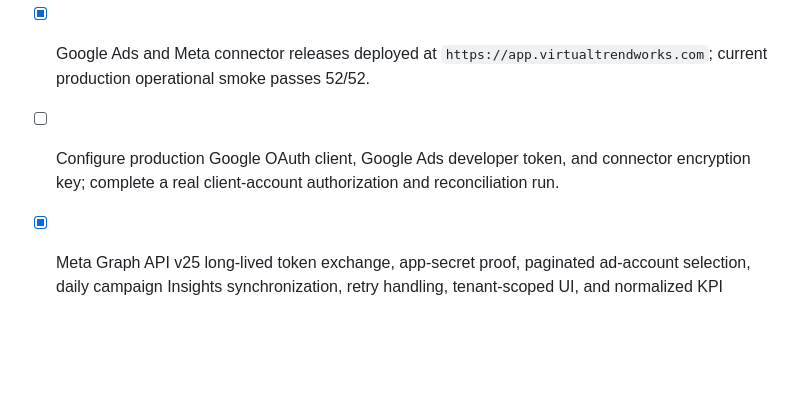
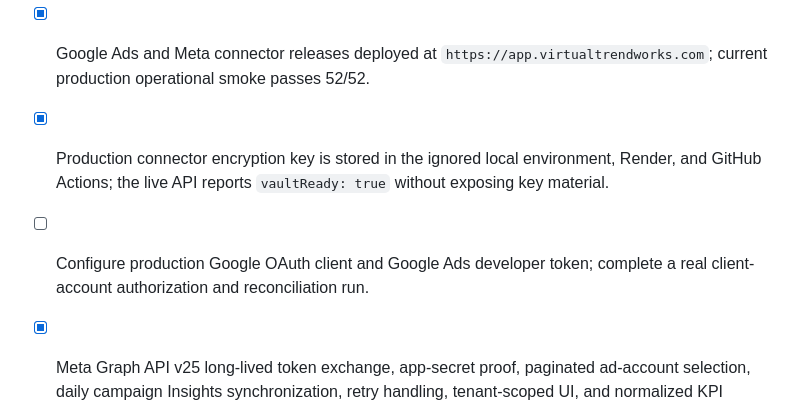
Before and after one commit to Treefrog2733/agencyreport-ai, a Markdown page: GOAL_PROGRESS.md, the part around the change. Rendered like a GitHub page; blank space fills up the shorter version.

Commit message:
Document production connector vault readiness

```diff
--- a/GOAL_PROGRESS.md
+++ b/GOAL_PROGRESS.md
@@ -45,7 +45,8 @@ Initial delivery order:
 - [x] GA4 first release deployed at `https://app.virtualtrendworks.com`; production database validation and 54/54 operational smoke passed.
 - [x] Google Ads API v24 customer discovery, MCC/client selection, `login-customer-id`, GAQL `searchStream`, transient retry, tenant-scoped UI, and normalized campaign KPI storage.
 - [x] Google Ads and Meta connector releases deployed at `https://app.virtualtrendworks.com`; current production operational smoke passes 52/52.
-- [ ] Configure production Google OAuth client, Google Ads developer token, and connector encryption key; complete a real client-account authorization and reconciliation run.
+- [x] Production connector encryption key is stored in the ignored local environment, Render, and GitHub Actions; the live API reports `vaultReady: true` without exposing key material.
+- [ ] Configure production Google OAuth client and Google Ads developer token; complete a real client-account authorization and reconciliation run.
 - [x] Meta Graph API v25 long-lived token exchange, app-secret proof, paginated ad-account selection, daily campaign Insights synchronization, retry handling, tenant-scoped UI, and normalized KPI storage.
 - [ ] Configure the production Meta app and complete App Review / Business Verification plus a real ad-account reconciliation run.
 - [x] Unified KPI model avoids GA4/ad-platform outcome double counting and exposes tenant-scoped report data.
```
